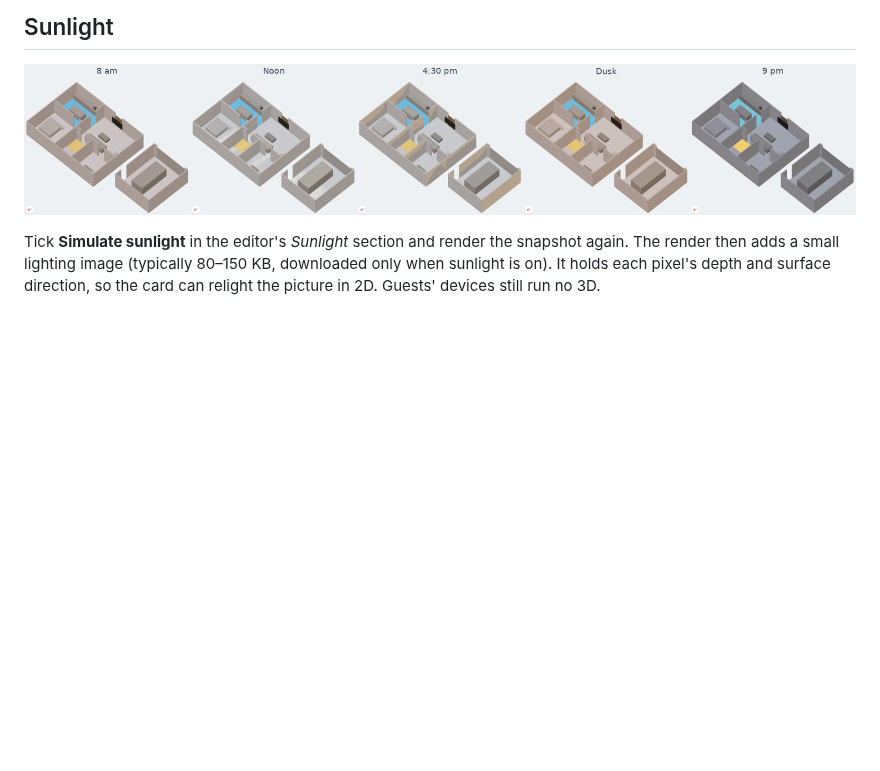
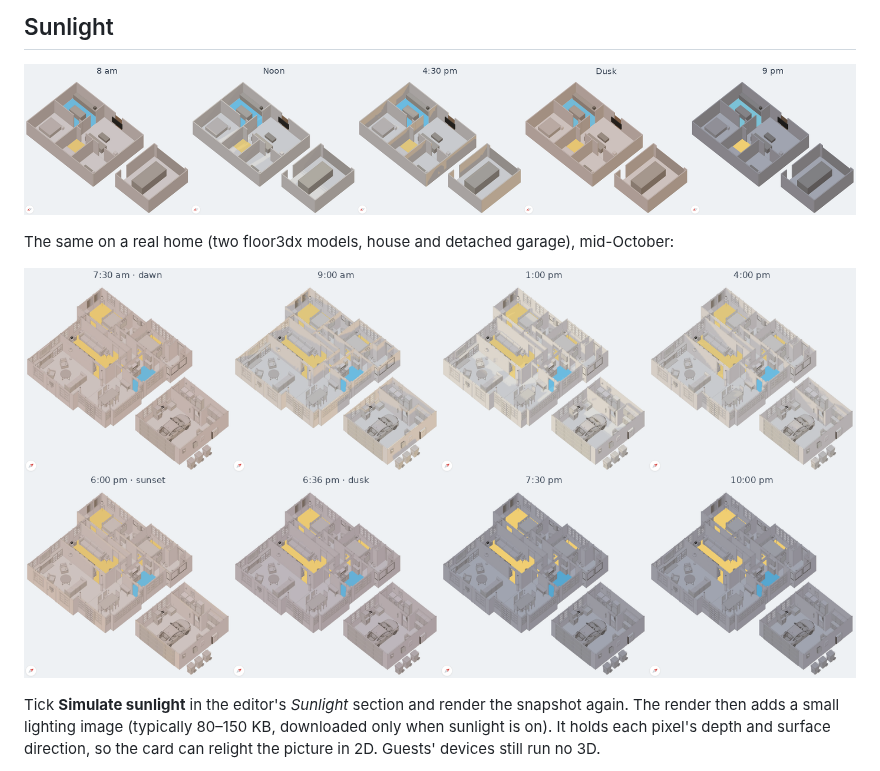
Before and after one commit to FortranFour/floor3d-snapshot-card, a Markdown page: README.md, the part around the change. Rendered like a GitHub page; pictures changed too: docs/sunlight-real.png (added); blank space fills up the shorter version.

Commit message:
README: sunlight through a day on a real home
Co-Authored-By: Claude Opus 5.5 <noreply@anthropic.com>
Claude-Session: https://claude.ai/code/session_01Pgo8NxPPtNtHicKRJKKk2j

```diff
--- a/README.md
+++ b/README.md
@@ -40,6 +40,10 @@ Add a card → **Floor3D Snapshot**, then work down the editor:
 ## Sunlight
 
 ![A day of sunlight on the demo house](docs/sunlight.png)
+
+The same on a real home (two floor3dx models, house and detached garage), mid-October:
+
+![A day of sunlight on a real home, from dawn to 10 pm](docs/sunlight-real.png)
 
 Tick **Simulate sunlight** in the editor's *Sunlight* section and render the snapshot again. The render then adds a small lighting image (typically 80–150 KB, downloaded only when sunlight is on). It holds each pixel's depth and surface direction, so the card can relight the picture in 2D. Guests' devices still run no 3D.
 
```
